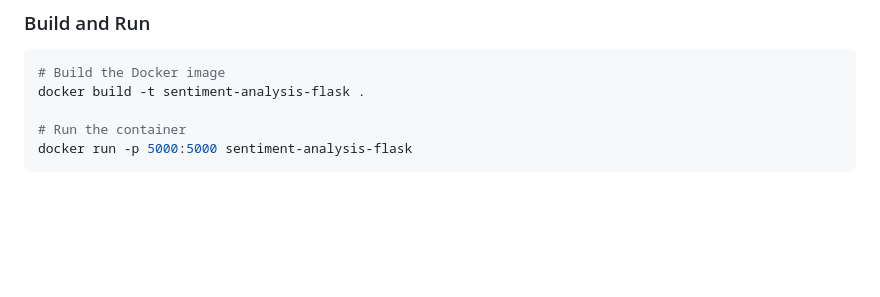
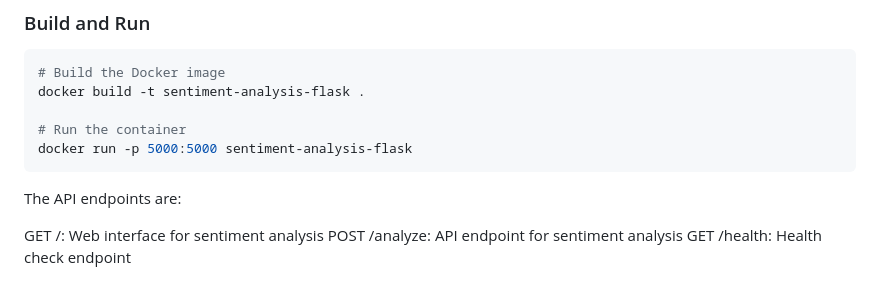
Before and after one commit to AhmedAyman4/Movie-Review-Sentiment-Analysis-App, a Markdown page: README.md, the part around the change. GitHub-like rendering; blank space fills up the shorter version.

````diff
--- a/README.md
+++ b/README.md
@@ -143,3 +143,9 @@ docker build -t sentiment-analysis-flask .
 # Run the container
 docker run -p 5000:5000 sentiment-analysis-flask
 ```
+
+The API endpoints are:
+
+GET /: Web interface for sentiment analysis
+POST /analyze: API endpoint for sentiment analysis
+GET /health: Health check endpoint
````
